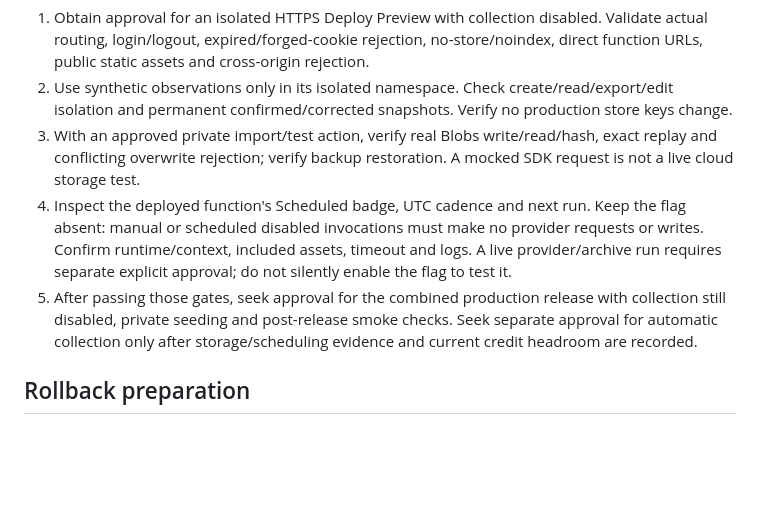
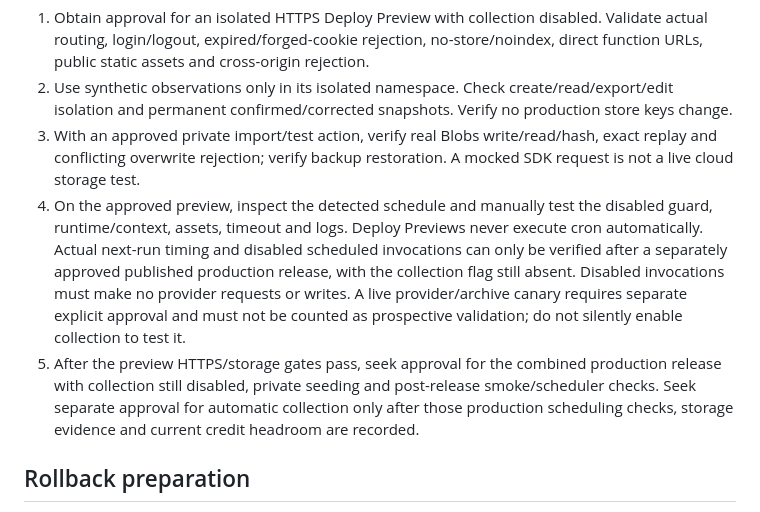
Before and after one commit to rireou/frenchy-surf-report, a Markdown page: research/memory/READINESS.md, the part around the change. GitHub-like rendering; blank space fills up the shorter version.

Commit message:
Clarify preview and disabled production scheduler verification gates [skip netlify]

```diff
--- a/research/memory/READINESS.md
+++ b/research/memory/READINESS.md
@@ -37,8 +37,8 @@ Completed locally: 94 Node tests and the existing Python analysis suite, same-in
 1. Obtain approval for an isolated HTTPS Deploy Preview with collection disabled. Validate actual routing, login/logout, expired/forged-cookie rejection, no-store/noindex, direct function URLs, public static assets and cross-origin rejection.
 2. Use synthetic observations only in its isolated namespace. Check create/read/export/edit isolation and permanent confirmed/corrected snapshots. Verify no production store keys change.
 3. With an approved private import/test action, verify real Blobs write/read/hash, exact replay and conflicting overwrite rejection; verify backup restoration. A mocked SDK request is not a live cloud storage test.
-4. Inspect the deployed function's Scheduled badge, UTC cadence and next run. Keep the flag absent: manual or scheduled disabled invocations must make no provider requests or writes. Confirm runtime/context, included assets, timeout and logs. A live provider/archive run requires separate explicit approval; do not silently enable the flag to test it.
-5. After passing those gates, seek approval for the combined production release with collection still disabled, private seeding and post-release smoke checks. Seek separate approval for automatic collection only after storage/scheduling evidence and current credit headroom are recorded.
+4. On the approved preview, inspect the detected schedule and manually test the disabled guard, runtime/context, assets, timeout and logs. Deploy Previews never execute cron automatically. Actual next-run timing and disabled scheduled invocations can only be verified after a separately approved published production release, with the collection flag still absent. Disabled invocations must make no provider requests or writes. A live provider/archive canary requires separate explicit approval and must not be counted as prospective validation; do not silently enable collection to test it.
+5. After the preview HTTPS/storage gates pass, seek approval for the combined production release with collection still disabled, private seeding and post-release smoke/scheduler checks. Seek separate approval for automatic collection only after those production scheduling checks, storage evidence and current credit headroom are recorded.
 
 ## Rollback preparation
 
```
